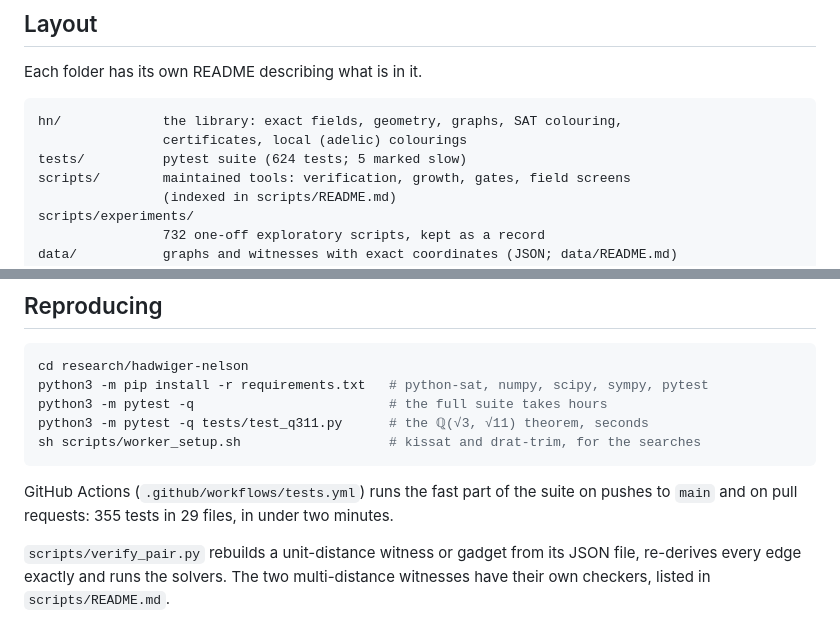
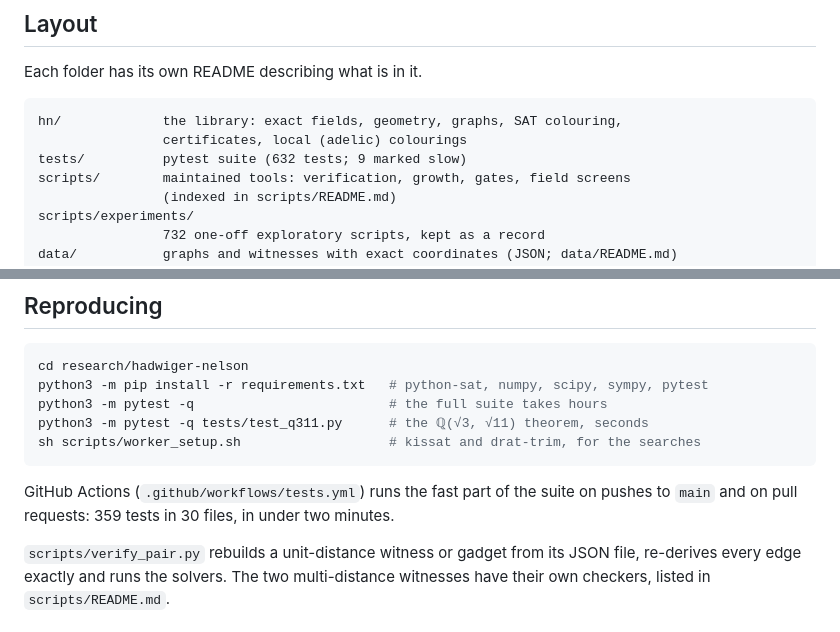
Before and after one commit to decalion89/chromatic-number-of-the-plane, a Markdown page: research/hadwiger-nelson/README.md, 2 parts joined by grey strips. GitHub-like rendering.

Commit message:
Hadwiger-Nelson README: 359 CI tests, 632 in all
Co-Authored-By: Claude Opus 5.5 <noreply@anthropic.com>
Claude-Session: https://claude.ai/code/session_01QQTiSDh4a6TgpWJa2MJZbf

````diff
--- a/research/hadwiger-nelson/README.md
+++ b/research/hadwiger-nelson/README.md
@@ -148,7 +148,7 @@ Each folder has its own README describing what is in it.
 ```
 hn/             the library: exact fields, geometry, graphs, SAT colouring,
                 certificates, local (adelic) colourings
-tests/          pytest suite (624 tests; 5 marked slow)
+tests/          pytest suite (632 tests; 9 marked slow)
 scripts/        maintained tools: verification, growth, gates, field screens
                 (indexed in scripts/README.md)
 scripts/experiments/
@@ -172,7 +172,7 @@ sh scripts/worker_setup.sh                   # kissat and drat-trim, for the sea
 ```
 
 GitHub Actions (`.github/workflows/tests.yml`) runs the fast part of the suite on
-pushes to `main` and on pull requests: 355 tests in 29 files, in under two
+pushes to `main` and on pull requests: 359 tests in 30 files, in under two
 minutes.
 
 `scripts/verify_pair.py` rebuilds a unit-distance witness or gadget from its
````
